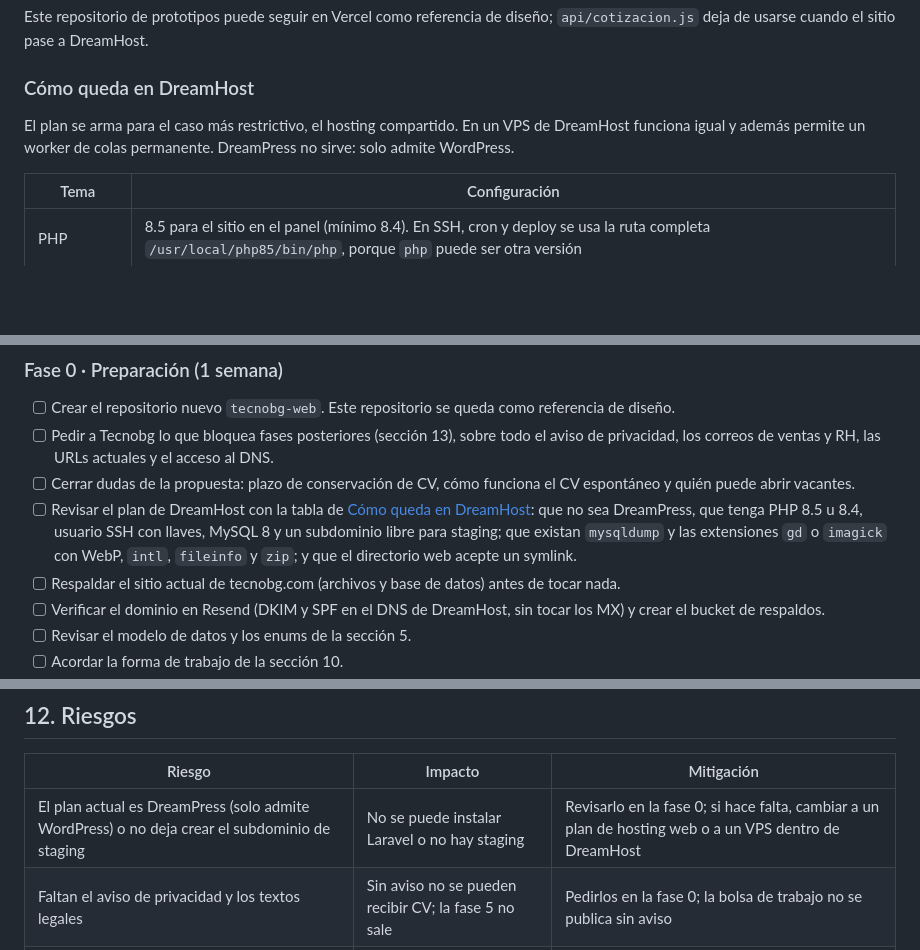
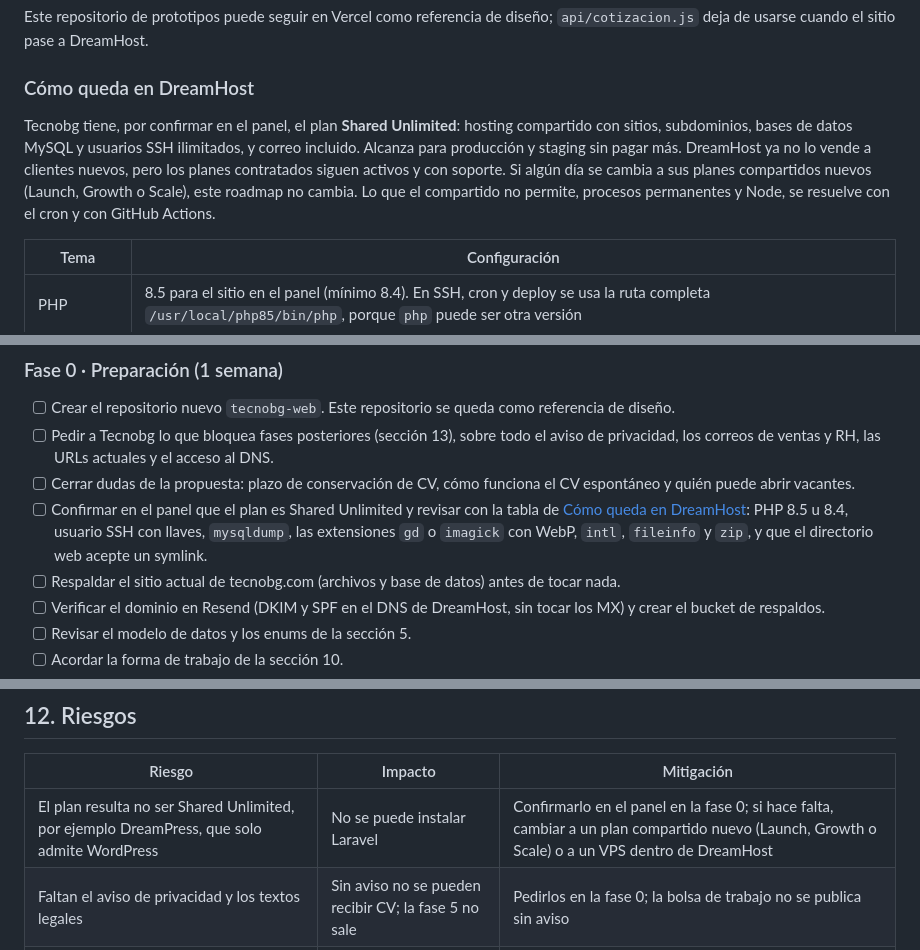
Before and after one commit to Luot-h/prototypes-for-tecnobg-, a Markdown page: docs/roadmap-laravel.md, 3 parts joined by grey strips. GitHub-like rendering; blank space fills up the shorter version.

```diff
--- a/docs/roadmap-laravel.md
+++ b/docs/roadmap-laravel.md
@@ -101,7 +101,7 @@ Este repositorio de prototipos puede seguir en Vercel como referencia de diseño
 
 ### Cómo queda en DreamHost
 
-El plan se arma para el caso más restrictivo, el hosting compartido. En un VPS de DreamHost funciona igual y además permite un worker de colas permanente. DreamPress no sirve: solo admite WordPress.
+Tecnobg tiene, por confirmar en el panel, el plan **Shared Unlimited**: hosting compartido con sitios, subdominios, bases de datos MySQL y usuarios SSH ilimitados, y correo incluido. Alcanza para producción y staging sin pagar más. DreamHost ya no lo vende a clientes nuevos, pero los planes contratados siguen activos y con soporte. Si algún día se cambia a sus planes compartidos nuevos (Launch, Growth o Scale), este roadmap no cambia. Lo que el compartido no permite, procesos permanentes y Node, se resuelve con el cron y con GitHub Actions.
 
 | Tema | Configuración |
 |---|---|
@@ -322,7 +322,7 @@ Cada fase termina con algo que se puede revisar en staging (`staging.tecnobg.com
 - [ ] Crear el repositorio nuevo `tecnobg-web`. Este repositorio se queda como referencia de diseño.
 - [ ] Pedir a Tecnobg lo que bloquea fases posteriores (sección 13), sobre todo el aviso de privacidad, los correos de ventas y RH, las URLs actuales y el acceso al DNS.
 - [ ] Cerrar dudas de la propuesta: plazo de conservación de CV, cómo funciona el CV espontáneo y quién puede abrir vacantes.
-- [ ] Revisar el plan de DreamHost con la tabla de [Cómo queda en DreamHost](#cómo-queda-en-dreamhost): que no sea DreamPress, que tenga PHP 8.5 u 8.4, usuario SSH con llaves, MySQL 8 y un subdominio libre para staging; que existan `mysqldump` y las extensiones `gd` o `imagick` con WebP, `intl`, `fileinfo` y `zip`; y que el directorio web acepte un symlink.
+- [ ] Confirmar en el panel que el plan es Shared Unlimited y revisar con la tabla de [Cómo queda en DreamHost](#cómo-queda-en-dreamhost): PHP 8.5 u 8.4, usuario SSH con llaves, `mysqldump`, las extensiones `gd` o `imagick` con WebP, `intl`, `fileinfo` y `zip`, y que el directorio web acepte un symlink.
 - [ ] Respaldar el sitio actual de tecnobg.com (archivos y base de datos) antes de tocar nada.
 - [ ] Verificar el dominio en Resend (DKIM y SPF en el DNS de DreamHost, sin tocar los MX) y crear el bucket de respaldos.
 - [ ] Revisar el modelo de datos y los enums de la sección 5.
@@ -499,7 +499,7 @@ Las postulaciones guardan datos personales y CV, así que, conforme a la Ley Fed
 
 | Riesgo | Impacto | Mitigación |
 |---|---|---|
-| El plan actual es DreamPress (solo admite WordPress) o no deja crear el subdominio de staging | No se puede instalar Laravel o no hay staging | Revisarlo en la fase 0; si hace falta, cambiar a un plan de hosting web o a un VPS dentro de DreamHost |
+| El plan resulta no ser Shared Unlimited, por ejemplo DreamPress, que solo admite WordPress | No se puede instalar Laravel | Confirmarlo en el panel en la fase 0; si hace falta, cambiar a un plan compartido nuevo (Launch, Growth o Scale) o a un VPS dentro de DreamHost |
 | Faltan el aviso de privacidad y los textos legales | Sin aviso no se pueden recibir CV; la fase 5 no sale | Pedirlos en la fase 0; la bolsa de trabajo no se publica sin aviso |
 | Blog, bolsa de trabajo y legales siguen sin diseño final | Retrabajo visual | Usar las vistas del PR #3, que ya siguen el estilo de `/final`; Blade separa el diseño de la lógica |
 | Licencias web de Recharge y HP Simplified sin confirmar; Acumin Condensed sin entregar | Uso no autorizado o tipografía sustituta | Confirmar con el diseñador antes de producción; Barlow Condensed se queda de respaldo |
```
Also changed, not shown: other parts of docs/roadmap-laravel.md (+6 -6 lines), README.md (+1 -1 lines).
